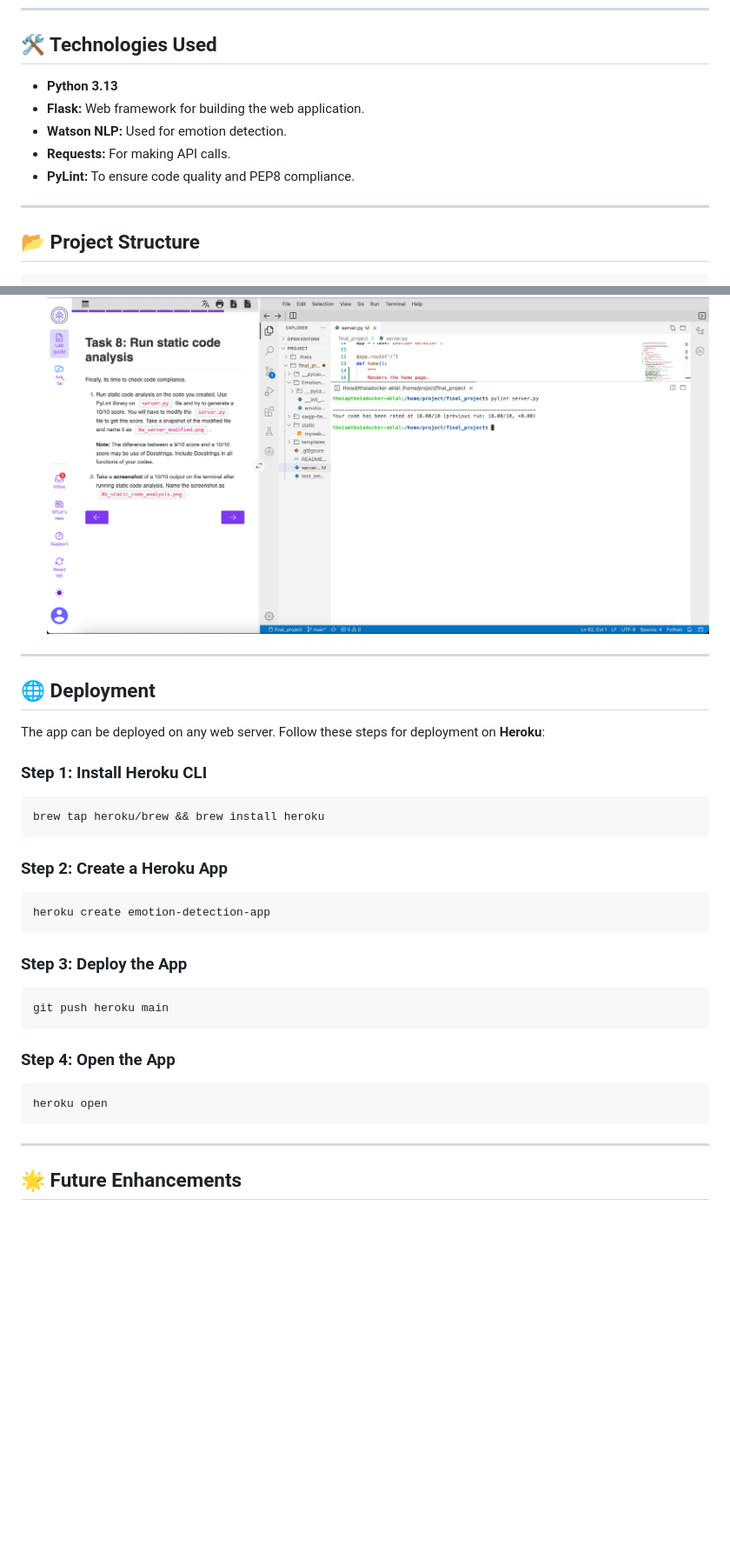
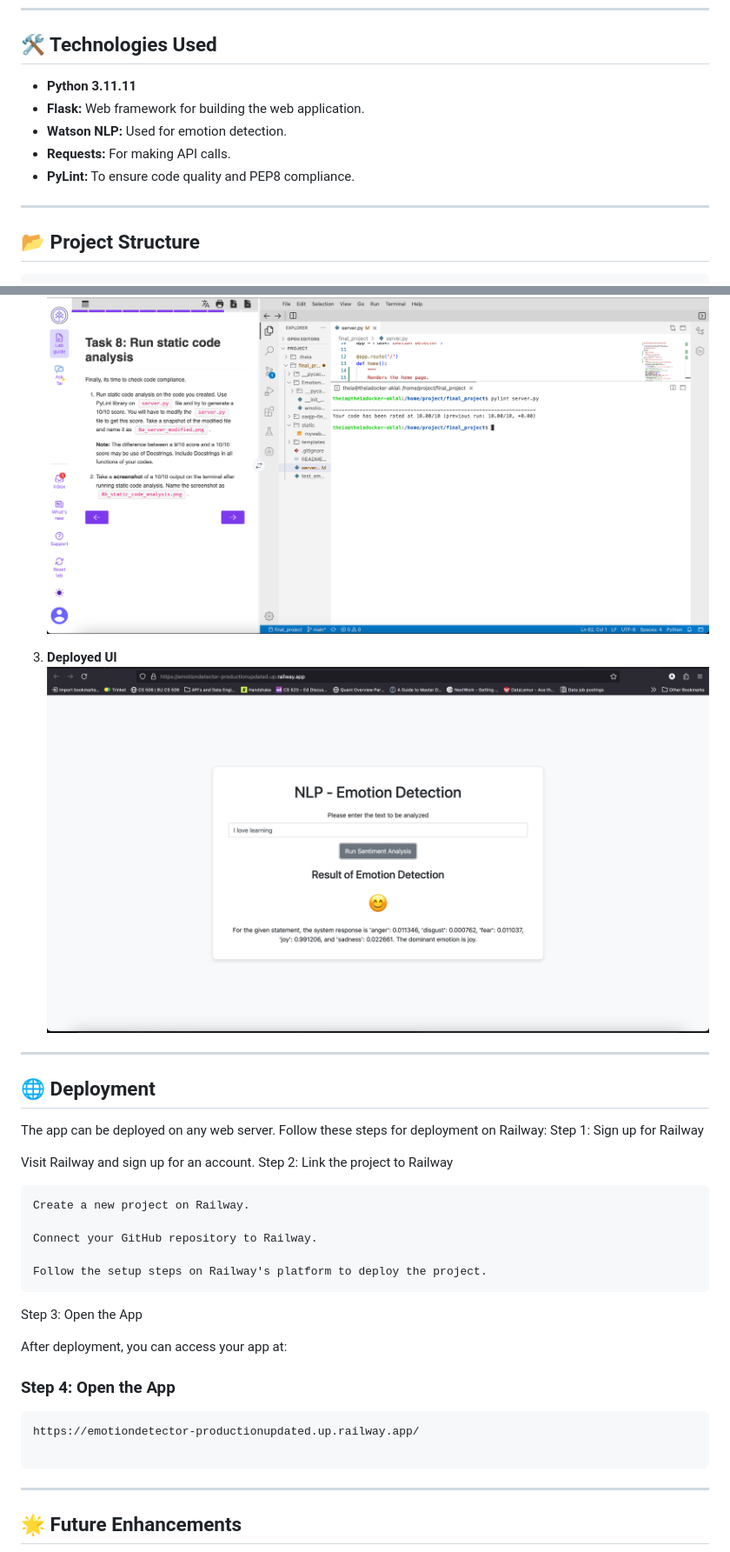
Before and after one commit to AruneshDev/Emotion_Detection_IBM_WATSON_NLP, a Markdown page: README.md, 2 parts joined by grey strips. Shown at 87% size. Rendered like a GitHub page; pictures changed too: Screenshots/Updated_UI.png (added); blank space fills up the shorter version.

Commit message:
updated ui and readme

````diff
--- a/README.md
+++ b/README.md
@@ -26,13 +28,14 @@ The application is built with **Flask** for web deployment and follows **PEP8 st
 ---
 
 ## 🛠️ Technologies Used
-- **Python 3.13**
+- **Python 3.11.11**
 - **Flask:** Web framework for building the web application.
 - **Watson NLP:** Used for emotion detection.
 - **Requests:** For making API calls.
 - **PyLint:** To ensure code quality and PEP8 compliance.
 
 ---
+
 
 ## 📂 Project Structure
 ```
@@ -112,30 +158,33 @@ Your code has been rated at 10.00/10
 
 2. **PyLint Score:**
    ![PyLint Score](Screenshots/8b_static_code_analysis.png)
+3. **Deployed UI**
+    ![Deployed](Screenshots/Updated_UI.png)
 
 ---
+## 🌐 Deployment
 
-## 🌐 Deployment
-The app can be deployed on any web server. Follow these steps for deployment on **Heroku**:
+The app can be deployed on any web server. Follow these steps for deployment on Railway:
+Step 1: Sign up for Railway
 
-### Step 1: Install Heroku CLI
-```bash
-brew tap heroku/brew && brew install heroku
-```
+Visit Railway and sign up for an account.
+Step 2: Link the project to Railway
 
-### Step 2: Create a Heroku App
-```bash
-heroku create emotion-detection-app
-```
+    Create a new project on Railway.
 
-### Step 3: Deploy the App
-```bash
-git push heroku main
-```
+    Connect your GitHub repository to Railway.
+
+    Follow the setup steps on Railway's platform to deploy the project.
+
+Step 3: Open the App
+
+After deployment, you can access your app at:
+
 
 ### Step 4: Open the App
 ```bash
-heroku open
+https://emotiondetector-productionupdated.up.railway.app/
+
 ```
 
 ---
````
Also changed, not shown: other parts of README.md (+46 -1 lines), 5 other files.
